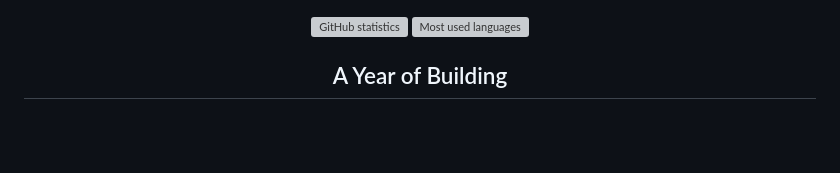
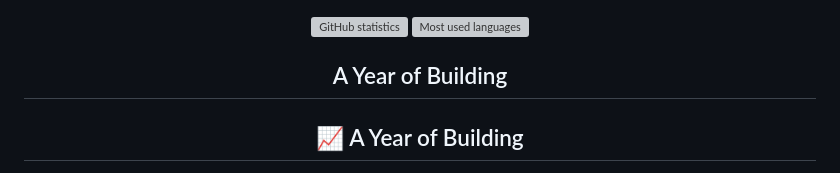
Before and after one commit to AreebAbdulGhani76/AreebAbdulGhani76, a Markdown page: README.md, the part around one of its changes. Drawn GitHub-style; blank space fills up the shorter version; grey boxes are pictures that could not be loaded.

```diff
--- a/README.md
+++ b/README.md
@@ -172,5 +172,8 @@ Customer churn prediction with leak-free feature engineering, a reported 85.0% R
 
 ## A Year of Building
 
+
+## 📈 A Year of Building
+
 <div align="center">
 
```
Also changed, not shown: other parts of README.md (+10 -8 lines).
